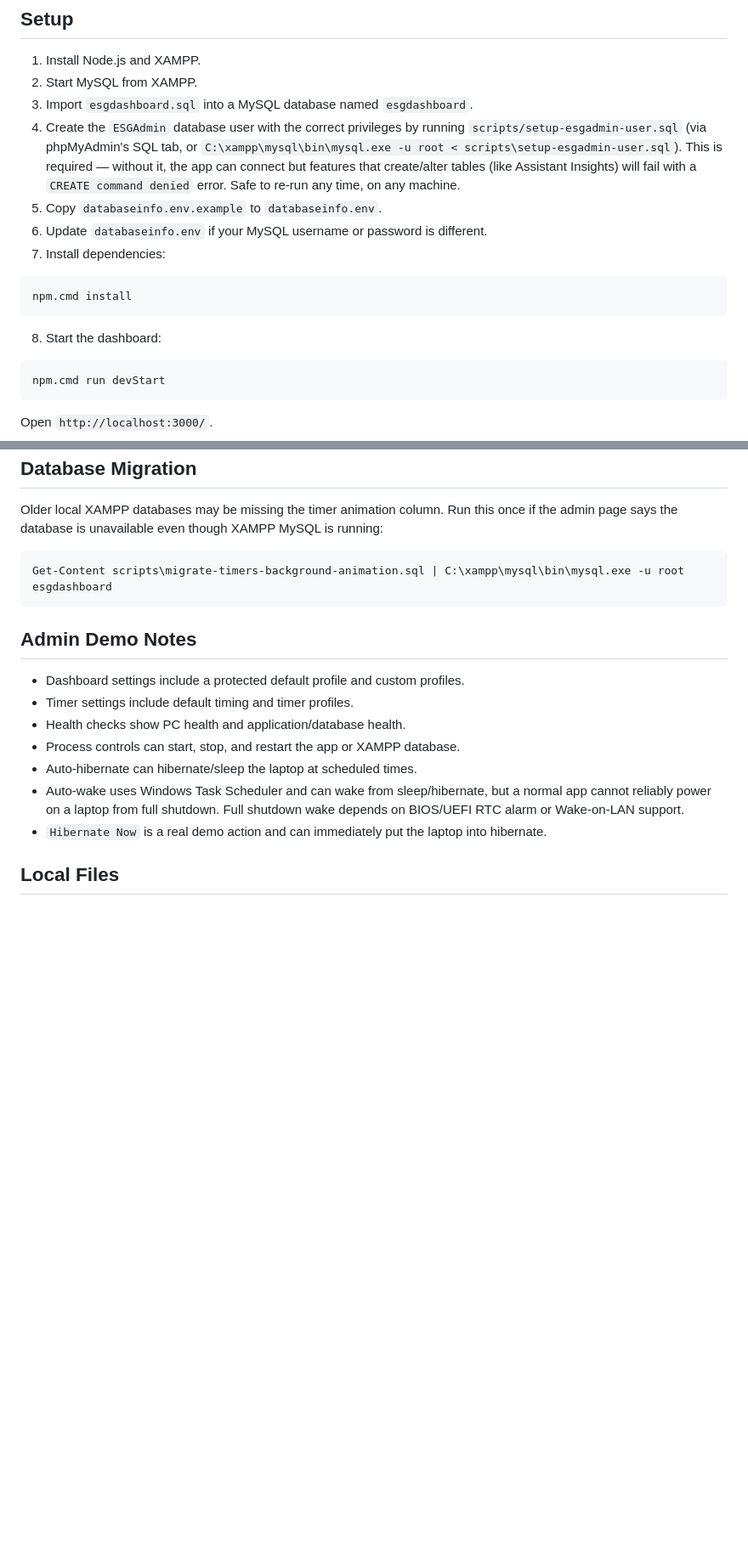
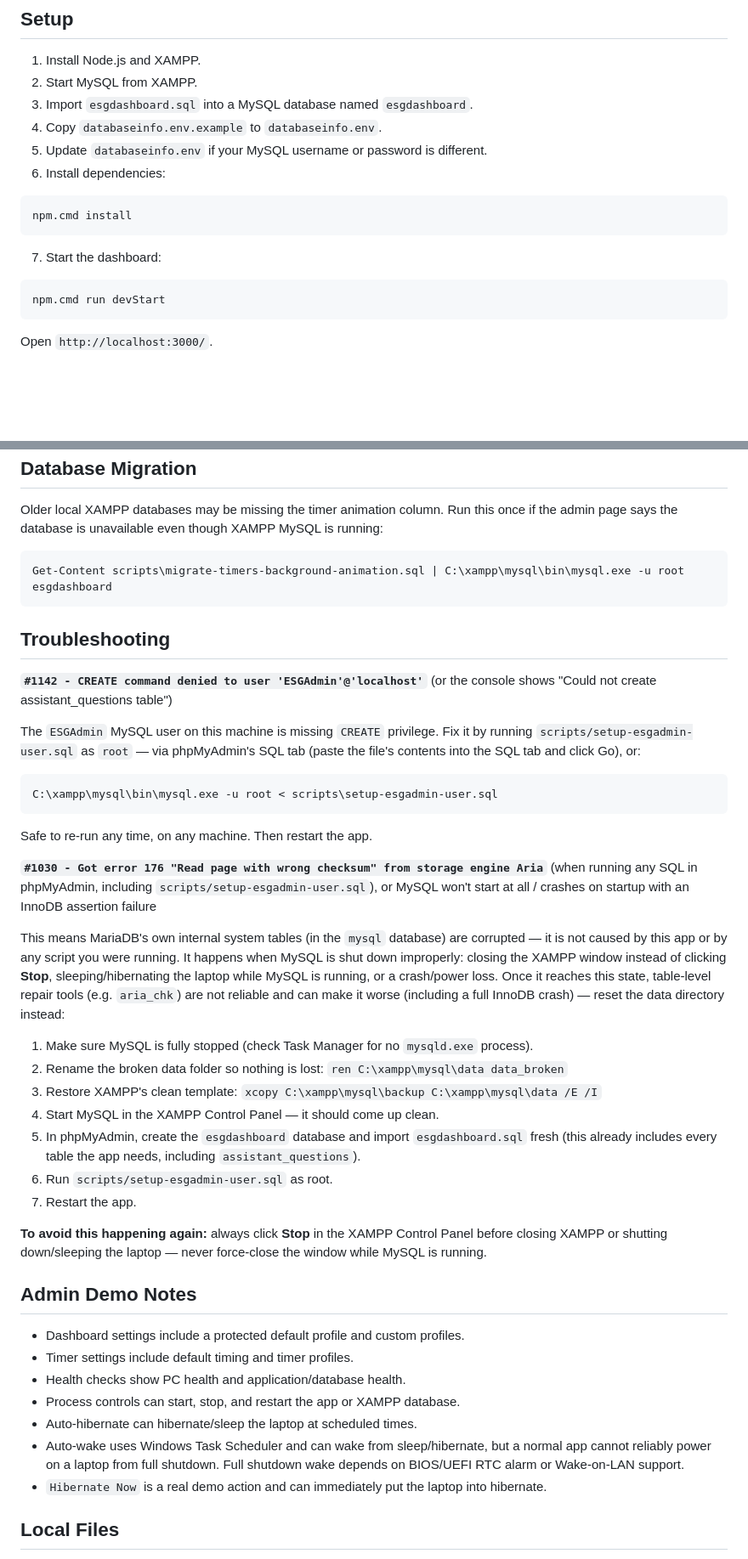
Before and after one commit to Hao-zhe119/ESG-Dashboard, a Markdown page: README.md, 2 parts joined by grey strips. Shown at 85% size. Drawn GitHub-style; blank space fills up the shorter version.

````diff
--- a/README.md
+++ b/README.md
@@ -7,16 +7,15 @@ Republic Polytechnic ESG dashboard built with Node.js, Express, EJS, MySQL/XAMPP
 1. Install Node.js and XAMPP.
 2. Start MySQL from XAMPP.
 3. Import `esgdashboard.sql` into a MySQL database named `esgdashboard`.
-4. Create the `ESGAdmin` database user with the correct privileges by running `scripts/setup-esgadmin-user.sql` (via phpMyAdmin's SQL tab, or `C:\xampp\mysql\bin\mysql.exe -u root < scripts\setup-esgadmin-user.sql`). This is required — without it, the app can connect but features that create/alter tables (like Assistant Insights) will fail with a `CREATE command denied` error. Safe to re-run any time, on any machine.
-5. Copy `databaseinfo.env.example` to `databaseinfo.env`.
-6. Update `databaseinfo.env` if your MySQL username or password is different.
-7. Install dependencies:
+4. Copy `databaseinfo.env.example` to `databaseinfo.env`.
+5. Update `databaseinfo.env` if your MySQL username or password is different.
+6. Install dependencies:
 
 ```powershell
 npm.cmd install
 ```
 
-8. Start the dashboard:
+7. Start the dashboard:
 
 ```powershell
 npm.cmd run devStart
@@ -74,6 +73,32 @@ Older local XAMPP databases may be missing the timer animation column. Run this
 Get-Content scripts\migrate-timers-background-animation.sql | C:\xampp\mysql\bin\mysql.exe -u root esgdashboard
 ```
 
+## Troubleshooting
+
+**`#1142 - CREATE command denied to user 'ESGAdmin'@'localhost'`** (or the console shows "Could not create assistant_questions table")
+
+The `ESGAdmin` MySQL user on this machine is missing `CREATE` privilege. Fix it by running `scripts/setup-esgadmin-user.sql` as `root` — via phpMyAdmin's SQL tab (paste the file's contents into the SQL tab and click Go), or:
+
+```powershell
+C:\xampp\mysql\bin\mysql.exe -u root < scripts\setup-esgadmin-user.sql
+```
+
+Safe to re-run any time, on any machine. Then restart the app.
+
+**`#1030 - Got error 176 "Read page with wrong checksum" from storage engine Aria`** (when running any SQL in phpMyAdmin, including `scripts/setup-esgadmin-user.sql`), or MySQL won't start at all / crashes on startup with an InnoDB assertion failure
+
+This means MariaDB's own internal system tables (in the `mysql` database) are corrupted — it is not caused by this app or by any script you were running. It happens when MySQL is shut down improperly: closing the XAMPP window instead of clicking **Stop**, sleeping/hibernating the laptop while MySQL is running, or a crash/power loss. Once it reaches this state, table-level repair tools (e.g. `aria_chk`) are not reliable and can make it worse (including a full InnoDB crash) — reset the data directory instead:
+
+1. Make sure MySQL is fully stopped (check Task Manager for no `mysqld.exe` process).
+2. Rename the broken data folder so nothing is lost: `ren C:\xampp\mysql\data data_broken`
+3. Restore XAMPP's clean template: `xcopy C:\xampp\mysql\backup C:\xampp\mysql\data /E /I`
+4. Start MySQL in the XAMPP Control Panel — it should come up clean.
+5. In phpMyAdmin, create the `esgdashboard` database and import `esgdashboard.sql` fresh (this already includes every table the app needs, including `assistant_questions`).
+6. Run `scripts/setup-esgadmin-user.sql` as root.
+7. Restart the app.
+
+**To avoid this happening again:** always click **Stop** in the XAMPP Control Panel before closing XAMPP or shutting down/sleeping the laptop — never force-close the window while MySQL is running.
+
 ## Admin Demo Notes
 
 - Dashboard settings include a protected default profile and custom profiles.
````
